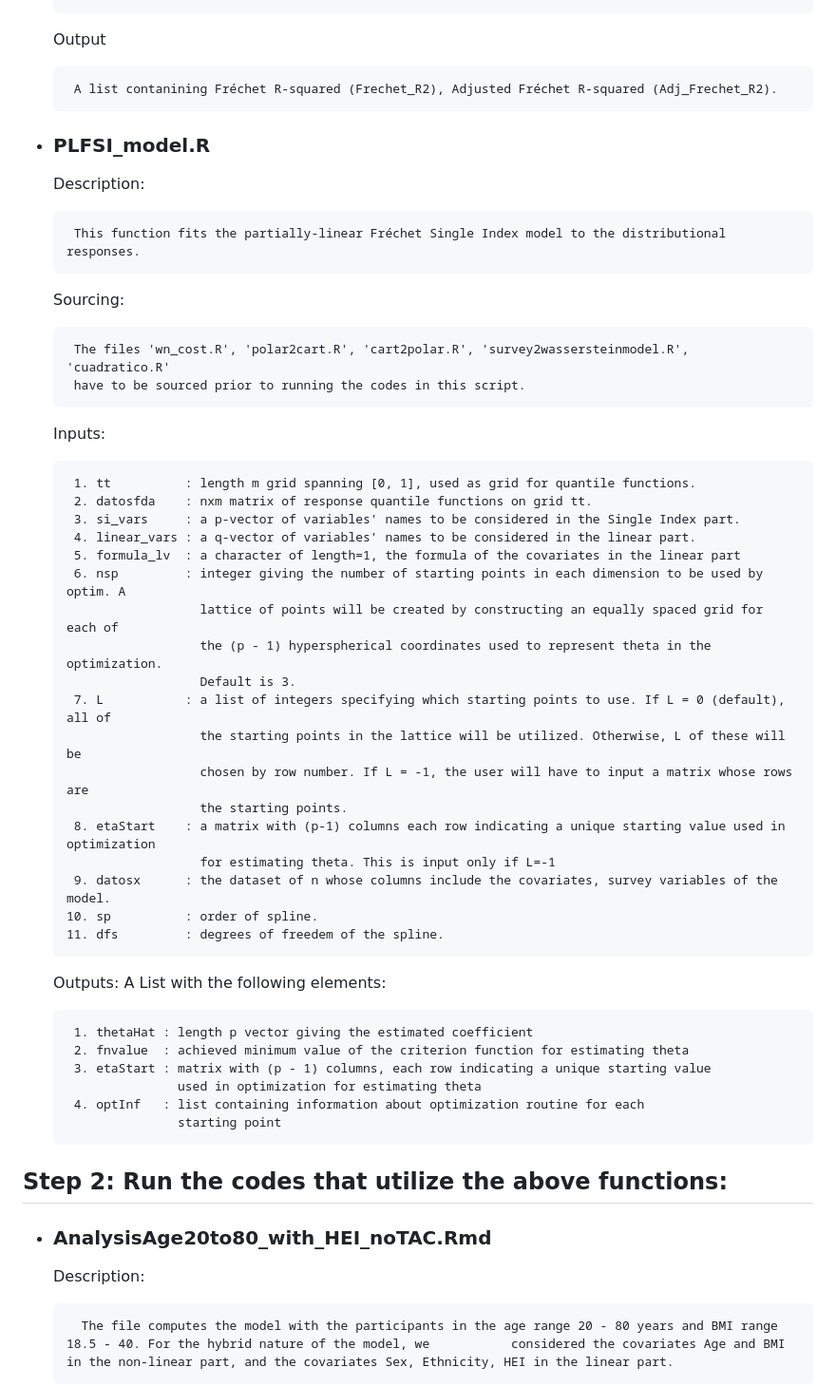
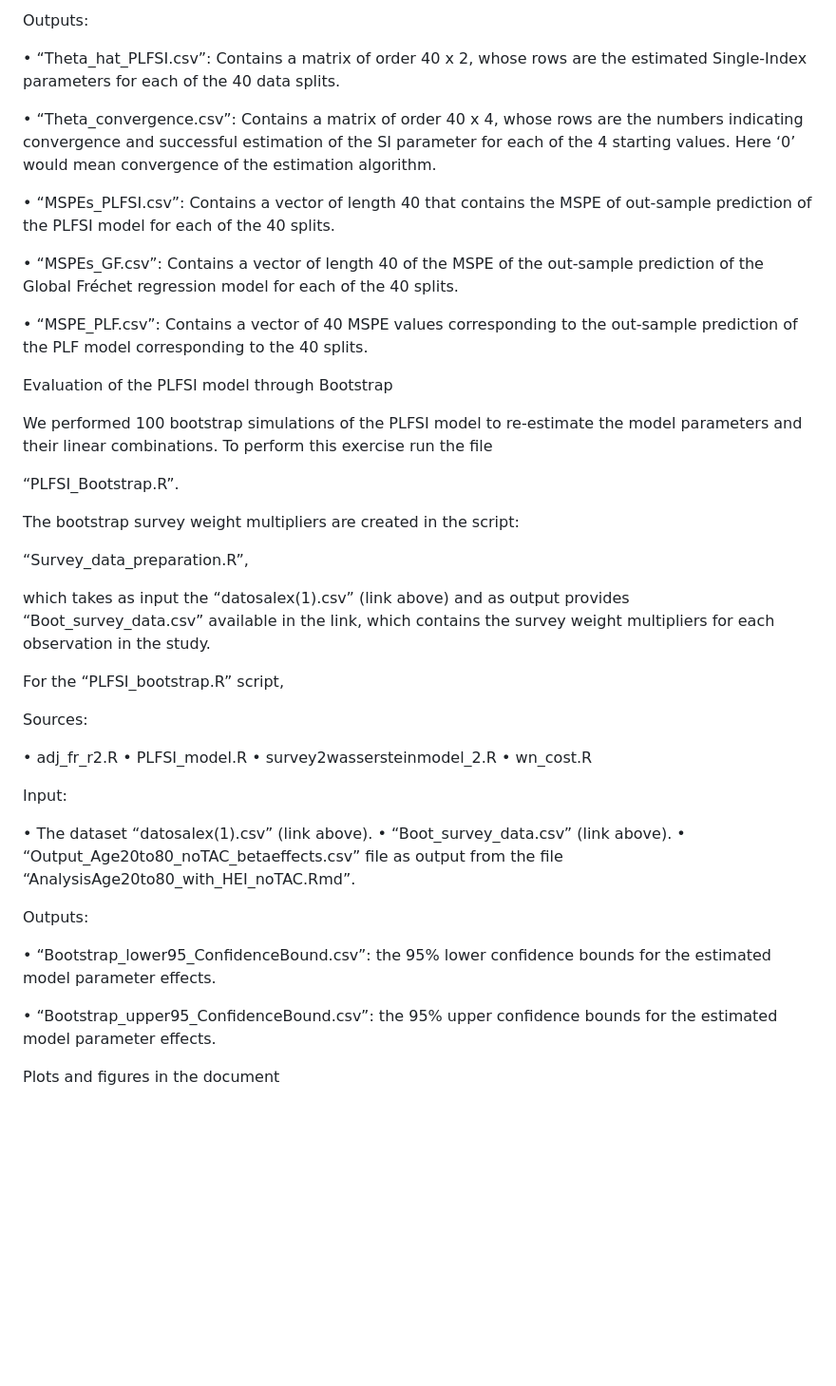
Before and after one commit to aghosal89/FSI_NHANES_Application, a Markdown page: README.md, the part around the change printed below. Shown: that part at 95% size. Drawn GitHub-style; blank space fills up the shorter version.

```diff
--- a/README.md
+++ b/README.md
@@ -114,57 +161,54 @@ First create a folder in your computer and keep it as the working directory for
+Outputs:
+
+•	“Theta_hat_PLFSI.csv”: Contains a matrix of order 40 x 2, whose rows are the estimated Single-Index parameters for each of the 40 data splits.
+
+•	“Theta_convergence.csv”: Contains a matrix of order 40 x 4, whose rows are the numbers indicating convergence and successful estimation of the SI parameter for each of the 4 starting values. Here ‘0’ would mean convergence of the estimation algorithm.
+
+•	“MSPEs_PLFSI.csv”: Contains a vector of length 40 that contains the MSPE of out-sample prediction of the PLFSI model for each of the 40 splits.
+
+•	“MSPEs_GF.csv”: Contains a vector of length 40 of the MSPE of the out-sample prediction of the Global Fréchet regression model for each of the 40 splits.
+
+•	“MSPE_PLF.csv”: Contains a vector of 40 MSPE values corresponding to the out-sample prediction of the PLF model corresponding to the 40 splits.
 
 
-    Output
-
-         A list contanining Fréchet R-squared (Frechet_R2), Adjusted Fréchet R-squared (Adj_Frechet_R2).
-
-  - ### PLFSI_model.R
-
-    Description:
-
-         This function fits the partially-linear Fréchet Single Index model to the distributional responses.
-
-    Sourcing:
-
-         The files 'wn_cost.R', 'polar2cart.R', 'cart2polar.R', 'survey2wassersteinmodel.R', 'cuadratico.R'
-         have to be sourced prior to running the codes in this script.
-
-    Inputs:
-
-         1. tt          : length m grid spanning [0, 1], used as grid for quantile functions.
-         2. datosfda    : nxm matrix of response quantile functions on grid tt.
-         3. si_vars     : a p-vector of variables' names to be considered in the Single Index part.
-         4. linear_vars : a q-vector of variables' names to be considered in the linear part.
-         5. formula_lv  : a character of length=1, the formula of the covariates in the linear part
-         6. nsp         : integer giving the number of starting points in each dimension to be used by optim. A
-                          lattice of points will be created by constructing an equally spaced grid for each of
-                          the (p - 1) hyperspherical coordinates used to represent theta in the optimization.
-                          Default is 3.
-         7. L           : a list of integers specifying which starting points to use. If L = 0 (default), all of
-                          the starting points in the lattice will be utilized. Otherwise, L of these will be
-                          chosen by row number. If L = -1, the user will have to input a matrix whose rows are
-                          the starting points.
-         8. etaStart    : a matrix with (p-1) columns each row indicating a unique starting value used in optimization
-                          for estimating theta. This is input only if L=-1
-         9. datosx      : the dataset of n whose columns include the covariates, survey variables of the model.
-        10. sp          : order of spline.
-        11. dfs         : degrees of freedem of the spline.
 
 
-    Outputs: A List with the following elements:
+Evaluation of the PLFSI model through Bootstrap
 
-         1. thetaHat : length p vector giving the estimated coefficient
-         2. fnvalue  : achieved minimum value of the criterion function for estimating theta
-         3. etaStart : matrix with (p - 1) columns, each row indicating a unique starting value
-                       used in optimization for estimating theta
-         4. optInf   : list containing information about optimization routine for each
-                       starting point
+We performed 100 bootstrap simulations of the PLFSI model to re-estimate the model parameters and their linear combinations. To perform this exercise run the file
+
+“PLFSI_Bootstrap.R”.
+
+The bootstrap survey weight multipliers are created in the script:
+
+“Survey_data_preparation.R”,
+
+which takes as input the “datosalex(1).csv” (link above) and as output provides “Boot_survey_data.csv” available in the link, which contains the survey weight multipliers for each observation in the study.
+
+For the “PLFSI_bootstrap.R” script,
+
+Sources:
+
+•	adj_fr_r2.R
+•	PLFSI_model.R
+•	survey2wassersteinmodel_2.R
+•	wn_cost.R
+
+Input:
+
+•	The dataset “datosalex(1).csv” (link above).
+•	“Boot_survey_data.csv” (link above).
+•	“Output_Age20to80_noTAC_betaeffects.csv” file as output from the file “AnalysisAge20to80_with_HEI_noTAC.Rmd”.
+
+Outputs:
+
+•	“Bootstrap_lower95_ConfidenceBound.csv”: the 95% lower confidence bounds for the estimated model parameter effects.
+
+•	“Bootstrap_upper95_ConfidenceBound.csv”: the 95% upper confidence bounds for the estimated model parameter effects.
 
 
-  ## Step 2: Run the codes that utilize the above functions:
 
-  - ### AnalysisAge20to80_with_HEI_noTAC.Rmd
 
-    Description:
 
-          The file computes the model with the participants in the age range 20 - 80 years and BMI range 18.5 - 40. For the hybrid nature of the model, we           considered the covariates Age and BMI in the non-linear part, and the covariates Sex, Ethnicity, HEI in the linear part.
+Plots and figures in the document
 
```
Also changed, not shown: other parts of README.md (+131 -113 lines).
